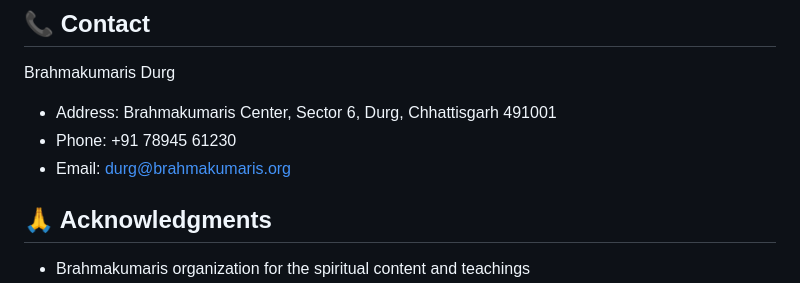
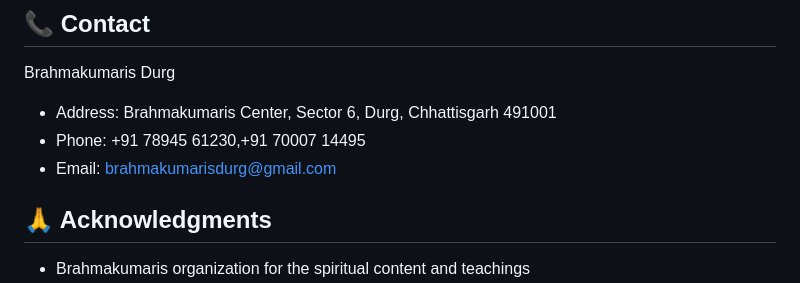
Before and after one commit to BKDURG/brahmakumarisdurg, a Markdown page: README.md, the part around the change. Rendered like a GitHub page.

Commit message:
Update contact information in README

```diff
--- a/README.md
+++ b/README.md
@@ -106,8 +106,8 @@ This project is licensed under the MIT License. See the `LICENSE` file for detai
 
 Brahmakumaris Durg
 - Address: Brahmakumaris Center, Sector 6, Durg, Chhattisgarh 491001
-- Phone: +91 78945 61230
-- Email: durg@brahmakumaris.org
+- Phone: +91 78945 61230,+91 70007 14495
+- Email: brahmakumarisdurg@gmail.com
 
 ## 🙏 Acknowledgments
 
```
